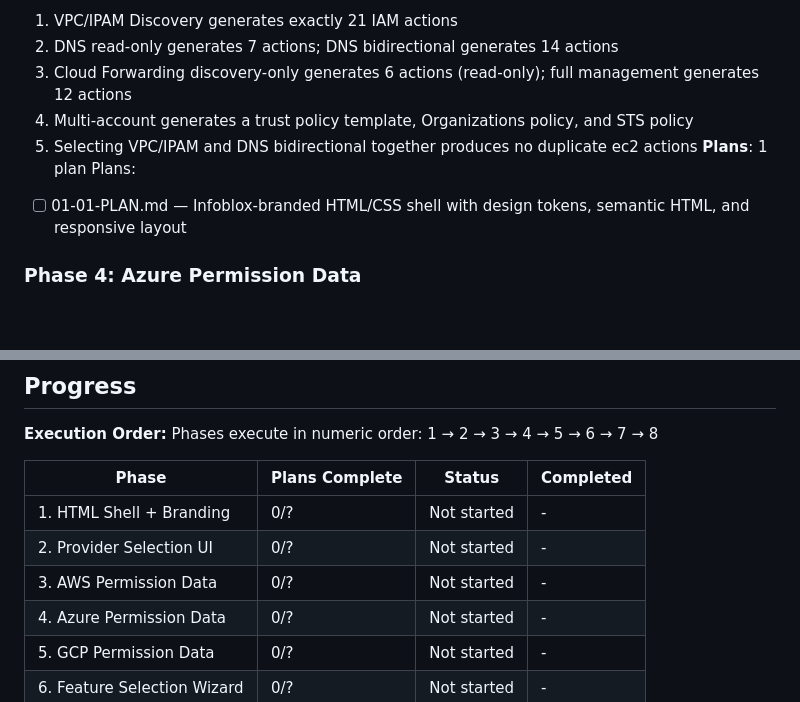
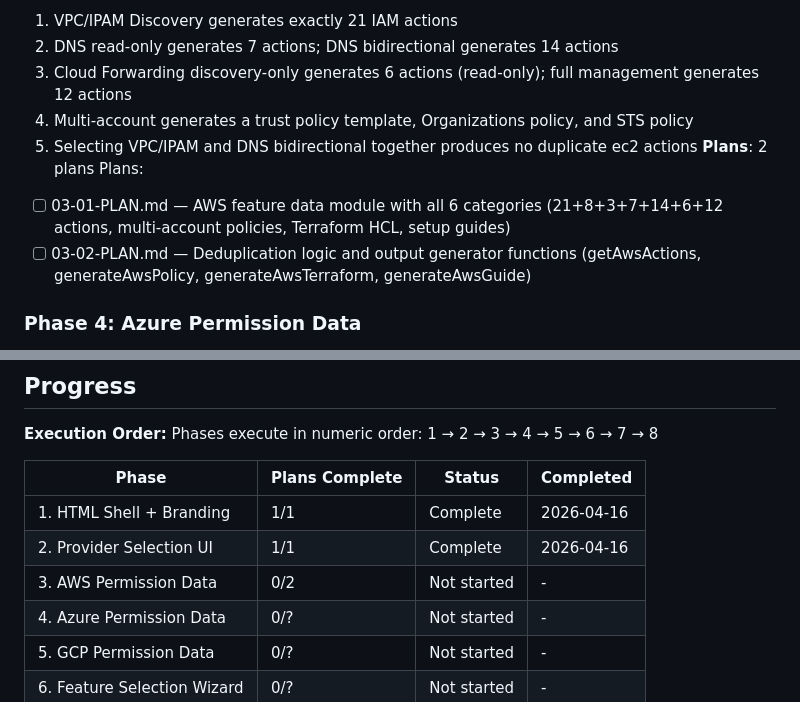
Before and after one commit to stefanriegel/uddi-permission-helper, a Markdown page: .planning/ROADMAP.md, 2 parts joined by grey strips. GitHub-like rendering; blank space fills up the shorter version.

Commit message:
docs(aws): create phase 3 plans for AWS permission data module

```diff
--- a/.planning/ROADMAP.md
+++ b/.planning/ROADMAP.md
@@ -60,9 +60,10 @@ Plans:
   3. Cloud Forwarding discovery-only generates 6 actions (read-only); full management generates 12 actions
   4. Multi-account generates a trust policy template, Organizations policy, and STS policy
   5. Selecting VPC/IPAM and DNS bidirectional together produces no duplicate ec2 actions
-**Plans**: 1 plan
+**Plans**: 2 plans
 Plans:
-- [ ] 01-01-PLAN.md — Infoblox-branded HTML/CSS shell with design tokens, semantic HTML, and responsive layout
+- [ ] 03-01-PLAN.md — AWS feature data module with all 6 categories (21+8+3+7+14+6+12 actions, multi-account policies, Terraform HCL, setup guides)
+- [ ] 03-02-PLAN.md — Deduplication logic and output generator functions (getAwsActions, generateAwsPolicy, generateAwsTerraform, generateAwsGuide)
 
 ### Phase 4: Azure Permission Data
 **Goal**: All five Azure feature categories produce correct built-in role assignments, custom role JSON, Terraform HCL, and setup guide text
@@ -141,9 +142,9 @@ Phases execute in numeric order: 1 → 2 → 3 → 4 → 5 → 6 → 7 → 8
 
 | Phase | Plans Complete | Status | Completed |
 |-------|----------------|--------|-----------|
-| 1. HTML Shell + Branding | 0/? | Not started | - |
-| 2. Provider Selection UI | 0/? | Not started | - |
-| 3. AWS Permission Data | 0/? | Not started | - |
+| 1. HTML Shell + Branding | 1/1 | Complete | 2026-04-16 |
+| 2. Provider Selection UI | 1/1 | Complete | 2026-04-16 |
+| 3. AWS Permission Data | 0/2 | Not started | - |
 | 4. Azure Permission Data | 0/? | Not started | - |
 | 5. GCP Permission Data | 0/? | Not started | - |
 | 6. Feature Selection Wizard | 0/? | Not started | - |
```
Also changed, not shown: 2 other files.
